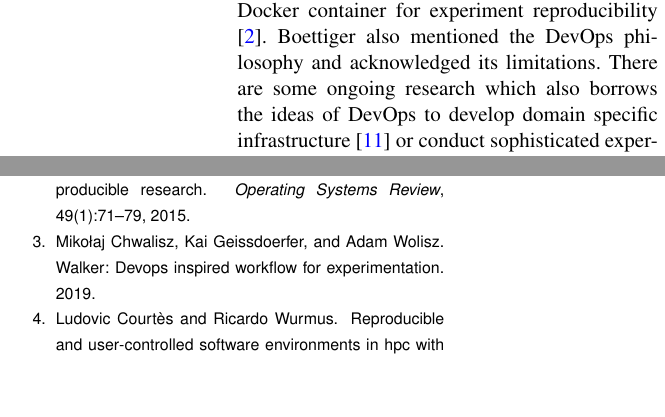
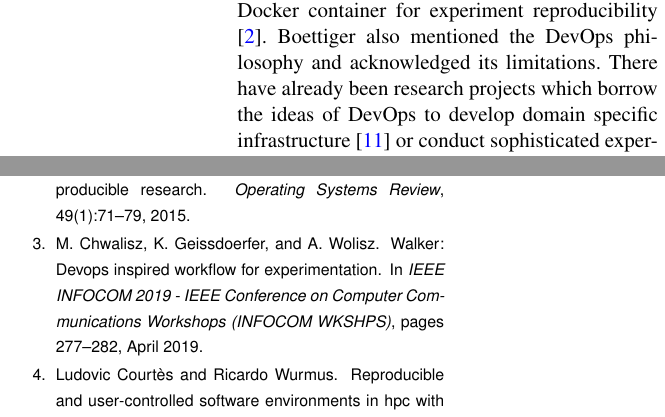
Before and after one commit to zhaofeng-shu33/CiSE_paper, a LaTeX paper (CsMag_main.tex, which reads exportlist.bib): two parts of the columns of pages 2 and 6 of 7, joined at a grey line, cut so that both start at the same text, the shorter picture padded with empty space. Compiled offline with pdfLaTeX.

Commit message:
update reference

```diff
--- a/CsMag_main.tex
+++ b/CsMag_main.tex
@@ -56,7 +56,7 @@ Methodology, or best practice in reproducibility usually discuss the general pri
 
 Both the above three aspects have pros and cons for experiment reproducibility. Some researches seek more elegant solutions from software engineering community and give a try using Docker container for experiment reproducibility \cite{Boettiger15}.
 Boettiger also mentioned the DevOps philosophy and acknowledged its limitations.
-There are some ongoing research which also borrows the ideas of DevOps to develop domain specific infrastructure \cite{philips2019devops} or conduct sophisticated experiments \cite{chwalisz2019walker}. These previous research are valuable but they are limited to specific domain or tools and do not solve some critical problems:
+There have already been research projects which borrow the ideas of DevOps to develop domain specific infrastructure \cite{philips2019devops} or conduct sophisticated experiments \cite{chwalisz2019walker}. These previous research are valuable but they are limited to specific domain or tools and do not solve some critical problems:
 \begin{enumerate}
 \item The time, efforts and money researchers need to pay for such approach
 \item High availability of the service used
--- a/exportlist.bib
+++ b/exportlist.bib
@@ -82,0 +79,7 @@
+author={M. {Chwalisz} and K. {Geissdoerfer} and A. {Wolisz}},
+booktitle={IEEE INFOCOM 2019 - IEEE Conference on Computer Communications Workshops (INFOCOM WKSHPS)},
+title={Walker: DevOps Inspired Workflow for Experimentation},
+year={2019},
+volume={},
+number={},
+pages={277-282},
@@ -83,3 +89,5 @@
+month={April},}
+
 @inproceedings{philips2019devops,
   title={DevOps@ MECH-a cloud infrastructure for reproducible research},
   author={Philips, Johan and Bruyninckx, Herman},
```
Also changed, not shown: exportlist.bib (9 more changed lines).
